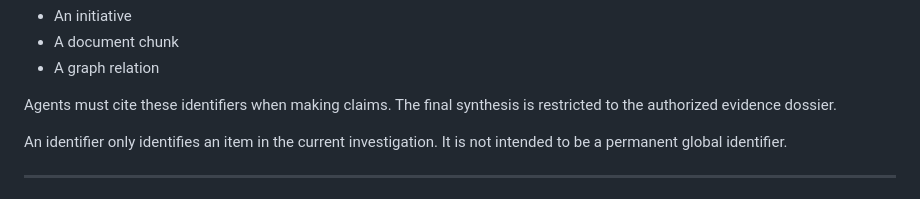
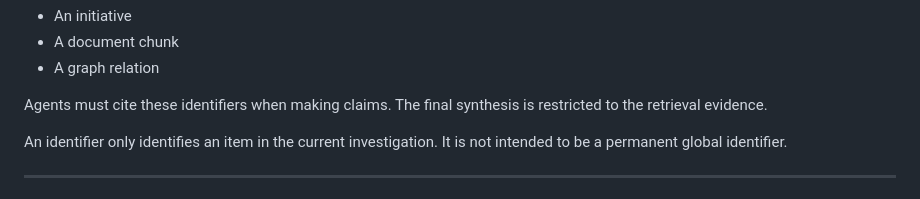
Before and after one commit to DiegoVillatoro/AgoraMX_light_version, a Markdown page: README.md, the part around the change. GitHub-like rendering.

```diff
--- a/README.md
+++ b/README.md
@@ -415,7 +415,7 @@ An evidence item can represent:
 - A document chunk
 - A graph relation
 
-Agents must cite these identifiers when making claims. The final synthesis is restricted to the authorized evidence dossier.
+Agents must cite these identifiers when making claims. The final synthesis is restricted to the retrieval evidence.
 
 An identifier only identifies an item in the current investigation. It is not intended to be a permanent global identifier.
 
```
